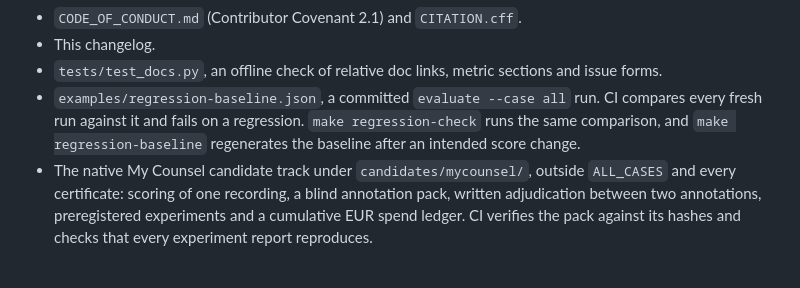
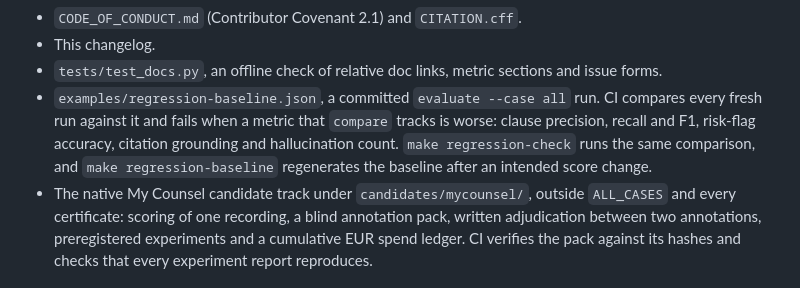
Before and after one commit to sebastianfoerste/contract-review-eval-harness, a Markdown page: CHANGELOG.md, the part around the change. Rendered like a GitHub page.

```diff
--- a/CHANGELOG.md
+++ b/CHANGELOG.md
@@ -31,7 +31,7 @@ The Python package version for v0.7.0-rc1 is `0.7.0rc1` (PEP 440).
 - `CODE_OF_CONDUCT.md` (Contributor Covenant 2.1) and `CITATION.cff`.
 - This changelog.
 - `tests/test_docs.py`, an offline check of relative doc links, metric sections and issue forms.
-- `examples/regression-baseline.json`, a committed `evaluate --case all` run. CI compares every fresh run against it and fails on a regression. `make regression-check` runs the same comparison, and `make regression-baseline` regenerates the baseline after an intended score change.
+- `examples/regression-baseline.json`, a committed `evaluate --case all` run. CI compares every fresh run against it and fails when a metric that `compare` tracks is worse: clause precision, recall and F1, risk-flag accuracy, citation grounding and hallucination count. `make regression-check` runs the same comparison, and `make regression-baseline` regenerates the baseline after an intended score change.
 - The native My Counsel candidate track under `candidates/mycounsel/`, outside `ALL_CASES` and every certificate: scoring of one recording, a blind annotation pack, written adjudication between two annotations, preregistered experiments and a cumulative EUR spend ledger. CI verifies the pack against its hashes and checks that every experiment report reproduces.
 
 ### Changed
```
Also changed, not shown: CONTRIBUTING.md (+4 -3 lines).
